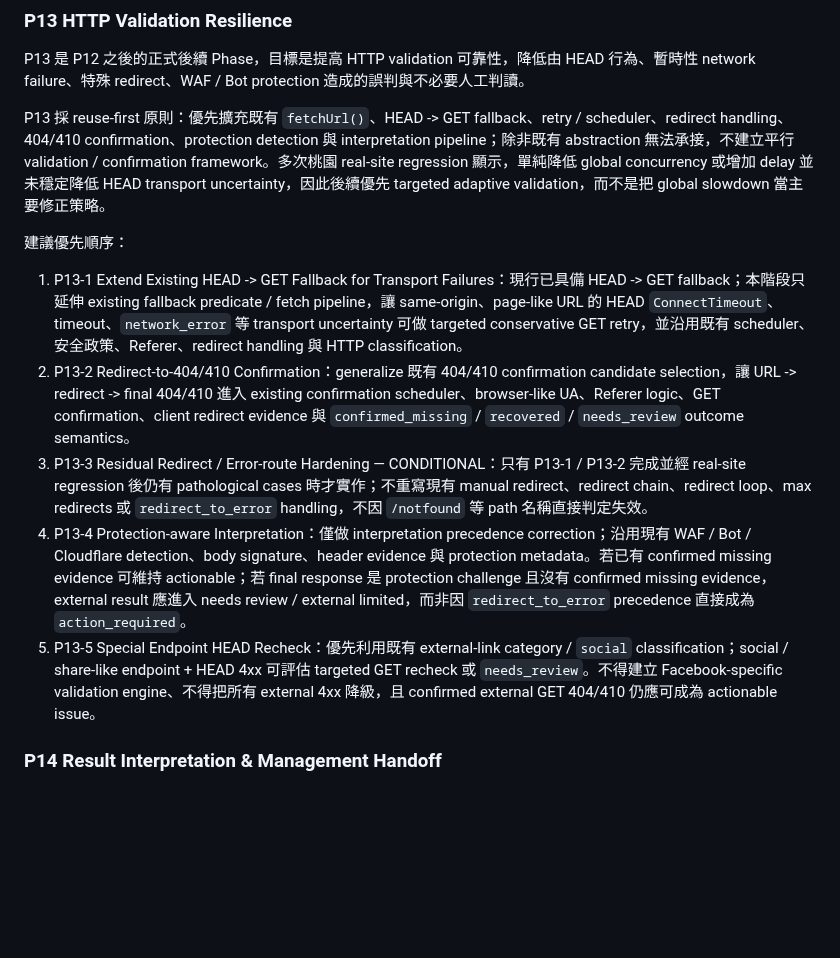
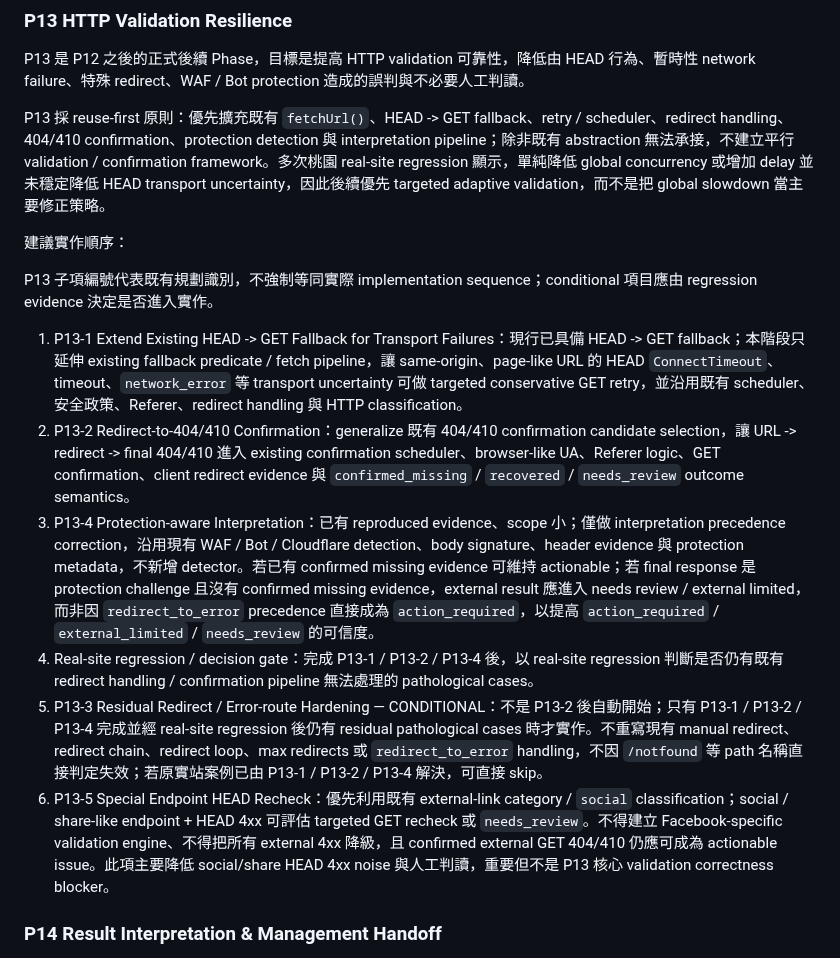
Before and after one commit to kevinkan75/link_checker, a Markdown page: ROADMAP.md, the part around the change. GitHub-like rendering; blank space fills up the shorter version.

Commit message:
docs: clarify P13 implementation sequence

```diff
--- a/ROADMAP.md
+++ b/ROADMAP.md
@@ -52,13 +52,16 @@ P13 是 P12 之後的正式後續 Phase，目標是提高 HTTP validation 可靠
 
 P13 採 reuse-first 原則：優先擴充既有 `fetchUrl()`、HEAD -> GET fallback、retry / scheduler、redirect handling、404/410 confirmation、protection detection 與 interpretation pipeline；除非既有 abstraction 無法承接，不建立平行 validation / confirmation framework。多次桃園 real-site regression 顯示，單純降低 global concurrency 或增加 delay 並未穩定降低 HEAD transport uncertainty，因此後續優先 targeted adaptive validation，而不是把 global slowdown 當主要修正策略。
 
-建議優先順序：
+建議實作順序：
+
+P13 子項編號代表既有規劃識別，不強制等同實際 implementation sequence；conditional 項目應由 regression evidence 決定是否進入實作。
 
 1. P13-1 Extend Existing HEAD -> GET Fallback for Transport Failures：現行已具備 HEAD -> GET fallback；本階段只延伸 existing fallback predicate / fetch pipeline，讓 same-origin、page-like URL 的 HEAD `ConnectTimeout`、timeout、`network_error` 等 transport uncertainty 可做 targeted conservative GET retry，並沿用既有 scheduler、安全政策、Referer、redirect handling 與 HTTP classification。
 2. P13-2 Redirect-to-404/410 Confirmation：generalize 既有 404/410 confirmation candidate selection，讓 URL -> redirect -> final 404/410 進入 existing confirmation scheduler、browser-like UA、Referer logic、GET confirmation、client redirect evidence 與 `confirmed_missing` / `recovered` / `needs_review` outcome semantics。
-3. P13-3 Residual Redirect / Error-route Hardening — CONDITIONAL：只有 P13-1 / P13-2 完成並經 real-site regression 後仍有 pathological cases 時才實作；不重寫現有 manual redirect、redirect chain、redirect loop、max redirects 或 `redirect_to_error` handling，不因 `/notfound` 等 path 名稱直接判定失效。
-4. P13-4 Protection-aware Interpretation：僅做 interpretation precedence correction；沿用現有 WAF / Bot / Cloudflare detection、body signature、header evidence 與 protection metadata。若已有 confirmed missing evidence 可維持 actionable；若 final response 是 protection challenge 且沒有 confirmed missing evidence，external result 應進入 needs review / external limited，而非因 `redirect_to_error` precedence 直接成為 `action_required`。
-5. P13-5 Special Endpoint HEAD Recheck：優先利用既有 external-link category / `social` classification；social / share-like endpoint + HEAD 4xx 可評估 targeted GET recheck 或 `needs_review`。不得建立 Facebook-specific validation engine、不得把所有 external 4xx 降級，且 confirmed external GET 404/410 仍應可成為 actionable issue。
+3. P13-4 Protection-aware Interpretation：已有 reproduced evidence、scope 小；僅做 interpretation precedence correction，沿用現有 WAF / Bot / Cloudflare detection、body signature、header evidence 與 protection metadata，不新增 detector。若已有 confirmed missing evidence 可維持 actionable；若 final response 是 protection challenge 且沒有 confirmed missing evidence，external result 應進入 needs review / external limited，而非因 `redirect_to_error` precedence 直接成為 `action_required`，以提高 `action_required` / `external_limited` / `needs_review` 的可信度。
+4. Real-site regression / decision gate：完成 P13-1 / P13-2 / P13-4 後，以 real-site regression 判斷是否仍有既有 redirect handling / confirmation pipeline 無法處理的 pathological cases。
+5. P13-3 Residual Redirect / Error-route Hardening — CONDITIONAL：不是 P13-2 後自動開始；只有 P13-1 / P13-2 / P13-4 完成並經 real-site regression 後仍有 residual pathological cases 時才實作。不重寫現有 manual redirect、redirect chain、redirect loop、max redirects 或 `redirect_to_error` handling，不因 `/notfound` 等 path 名稱直接判定失效；若原實站案例已由 P13-1 / P13-2 / P13-4 解決，可直接 skip。
+6. P13-5 Special Endpoint HEAD Recheck：優先利用既有 external-link category / `social` classification；social / share-like endpoint + HEAD 4xx 可評估 targeted GET recheck 或 `needs_review`。不得建立 Facebook-specific validation engine、不得把所有 external 4xx 降級，且 confirmed external GET 404/410 仍應可成為 actionable issue。此項主要降低 social/share HEAD 4xx noise 與人工判讀，重要但不是 P13 核心 validation correctness blocker。
 
 ### P14 Result Interpretation & Management Handoff
 
```
Also changed, not shown: docs/archive/P13_HTTP_VALIDATION_RESILIENCE_ASSESSMENT.md (+13 -9 lines).
